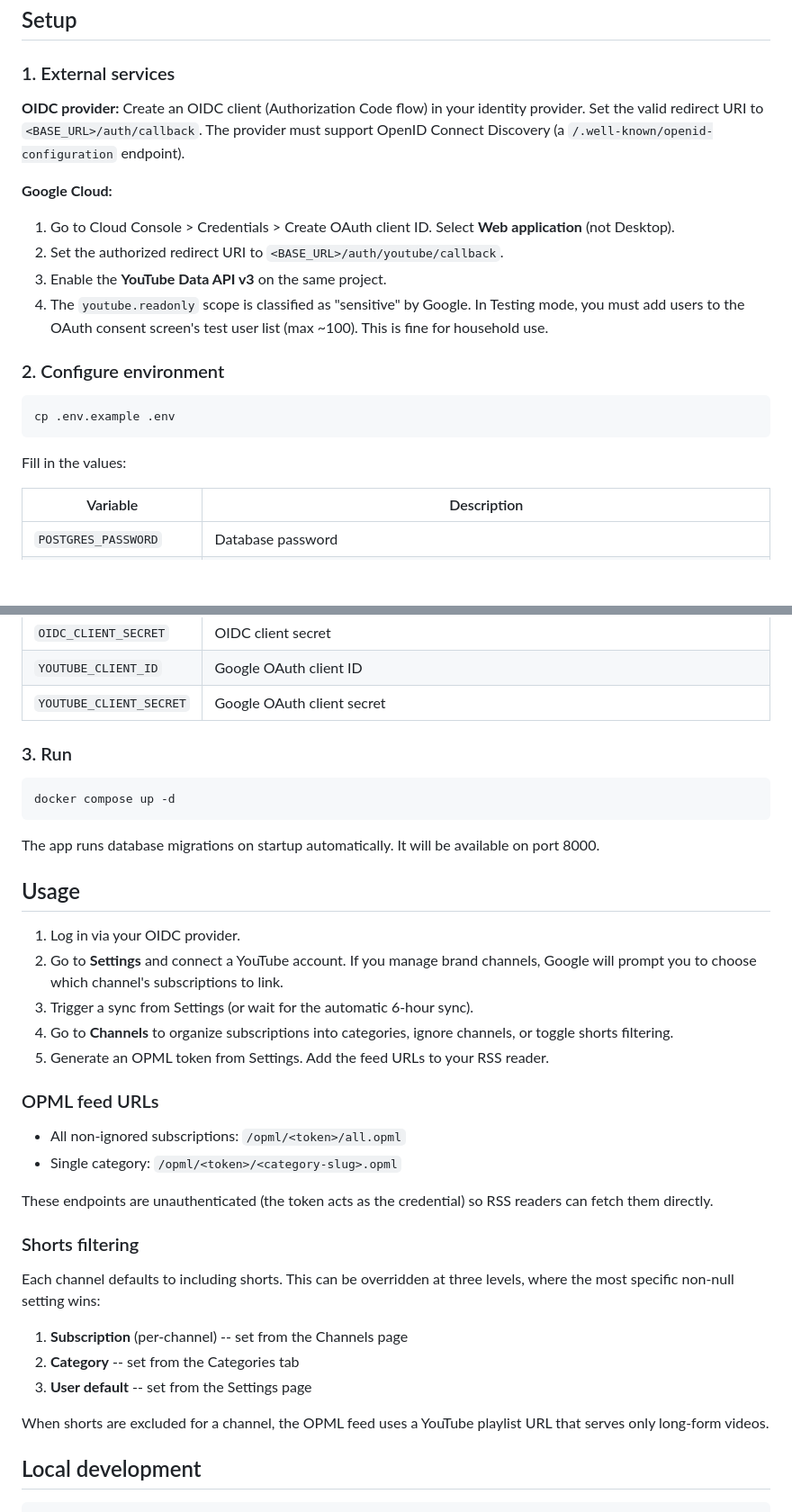
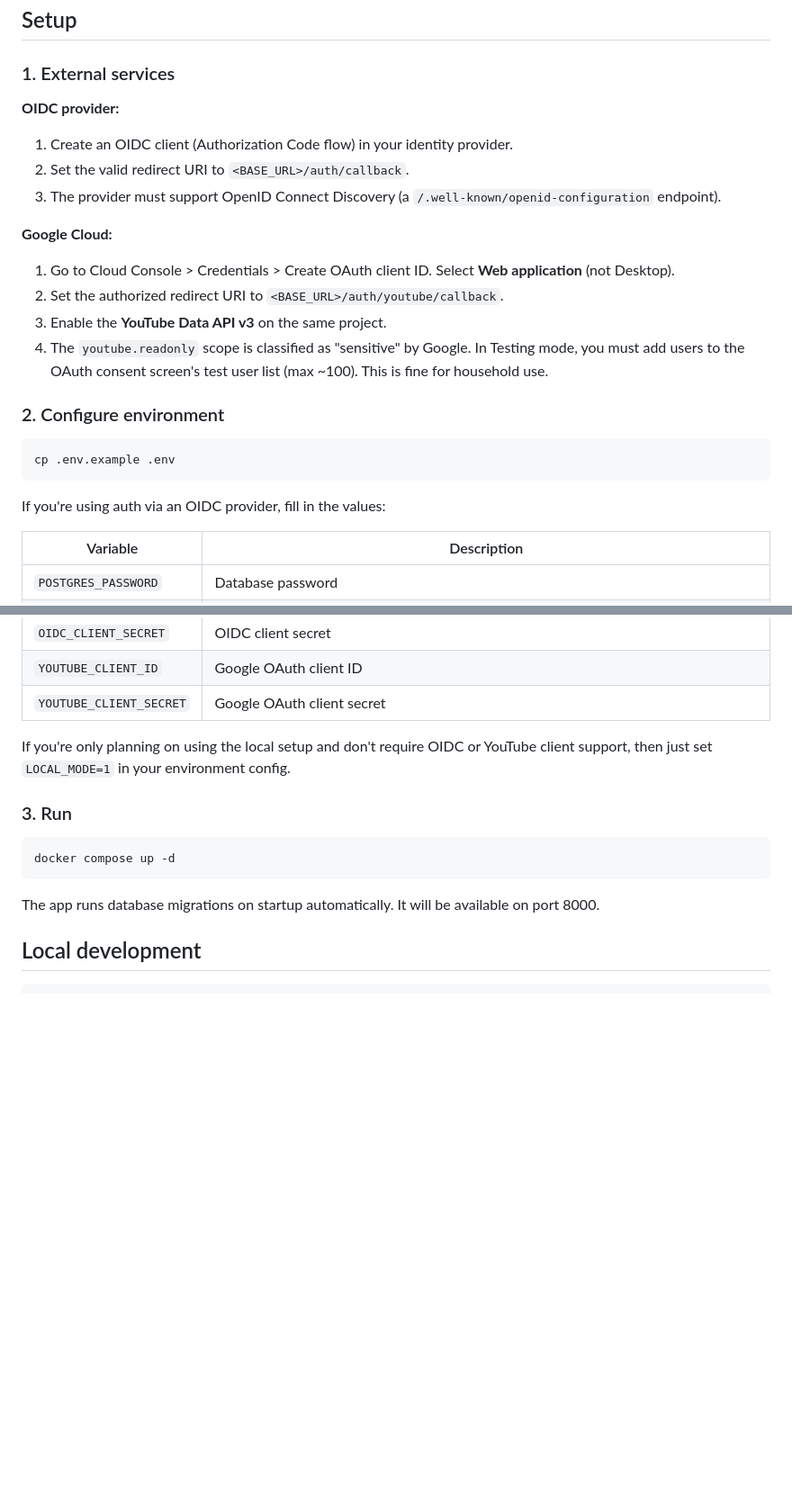
Before and after one commit to gizmo385/youtube-rss-manager, a Markdown page: README.md, 2 parts joined by grey strips. Shown at 90% size. Drawn GitHub-style; blank space fills up the shorter version.

````diff
--- a/README.md
+++ b/README.md
@@ -27,7 +29,10 @@ A standalone CLI tool is also included for single-user, one-shot OPML export.
 
 ### 1. External services
 
-**OIDC provider:** Create an OIDC client (Authorization Code flow) in your identity provider. Set the valid redirect URI to `<BASE_URL>/auth/callback`. The provider must support OpenID Connect Discovery (a `/.well-known/openid-configuration` endpoint).
+**OIDC provider:**
+1. Create an OIDC client (Authorization Code flow) in your identity provider.
+2. Set the valid redirect URI to `<BASE_URL>/auth/callback`.
+3. The provider must support OpenID Connect Discovery (a `/.well-known/openid-configuration` endpoint).
 
 **Google Cloud:**
 
@@ -42,7 +47,7 @@ A standalone CLI tool is also included for single-user, one-shot OPML export.
 cp .env.example .env
 ```
 
-Fill in the values:
+If you're using auth via an OIDC provider, fill in the values:
 
 | Variable | Description |
 |---|---|
@@ -56,6 +61,10 @@ Fill in the values:
 | `YOUTUBE_CLIENT_ID` | Google OAuth client ID |
 | `YOUTUBE_CLIENT_SECRET` | Google OAuth client secret |
 
+
+If you're only planning on using the local setup and don't require OIDC or YouTube client support,
+then just set `LOCAL_MODE=1` in your environment config.
+
 ### 3. Run
 
 ```bash
@@ -63,31 +72,6 @@ docker compose up -d
 ```
 
 The app runs database migrations on startup automatically. It will be available on port 8000.
-
-## Usage
-
-1. Log in via your OIDC provider.
-2. Go to **Settings** and connect a YouTube account. If you manage brand channels, Google will prompt you to choose which channel's subscriptions to link.
-3. Trigger a sync from Settings (or wait for the automatic 6-hour sync).
-4. Go to **Channels** to organize subscriptions into categories, ignore channels, or toggle shorts filtering.
-5. Generate an OPML token from Settings. Add the feed URLs to your RSS reader.
-
-### OPML feed URLs
-
-- All non-ignored subscriptions: `/opml/<token>/all.opml`
-- Single category: `/opml/<token>/<category-slug>.opml`
-
-These endpoints are unauthenticated (the token acts as the credential) so RSS readers can fetch them directly.
-
-### Shorts filtering
-
-Each channel defaults to including shorts. This can be overridden at three levels, where the most specific non-null setting wins:
-
-1. **Subscription** (per-channel) -- set from the Channels page
-2. **Category** -- set from the Categories tab
-3. **User default** -- set from the Settings page
-
-When shorts are excluded for a channel, the OPML feed uses a YouTube playlist URL that serves only long-form videos.
 
 ## Local development
 
````
Also changed, not shown: other parts of README.md (+11 -15 lines), images/opml_categories_view.png (added), images/opml_channels_list.png (added), images/opml_kanban_board.png (added).
